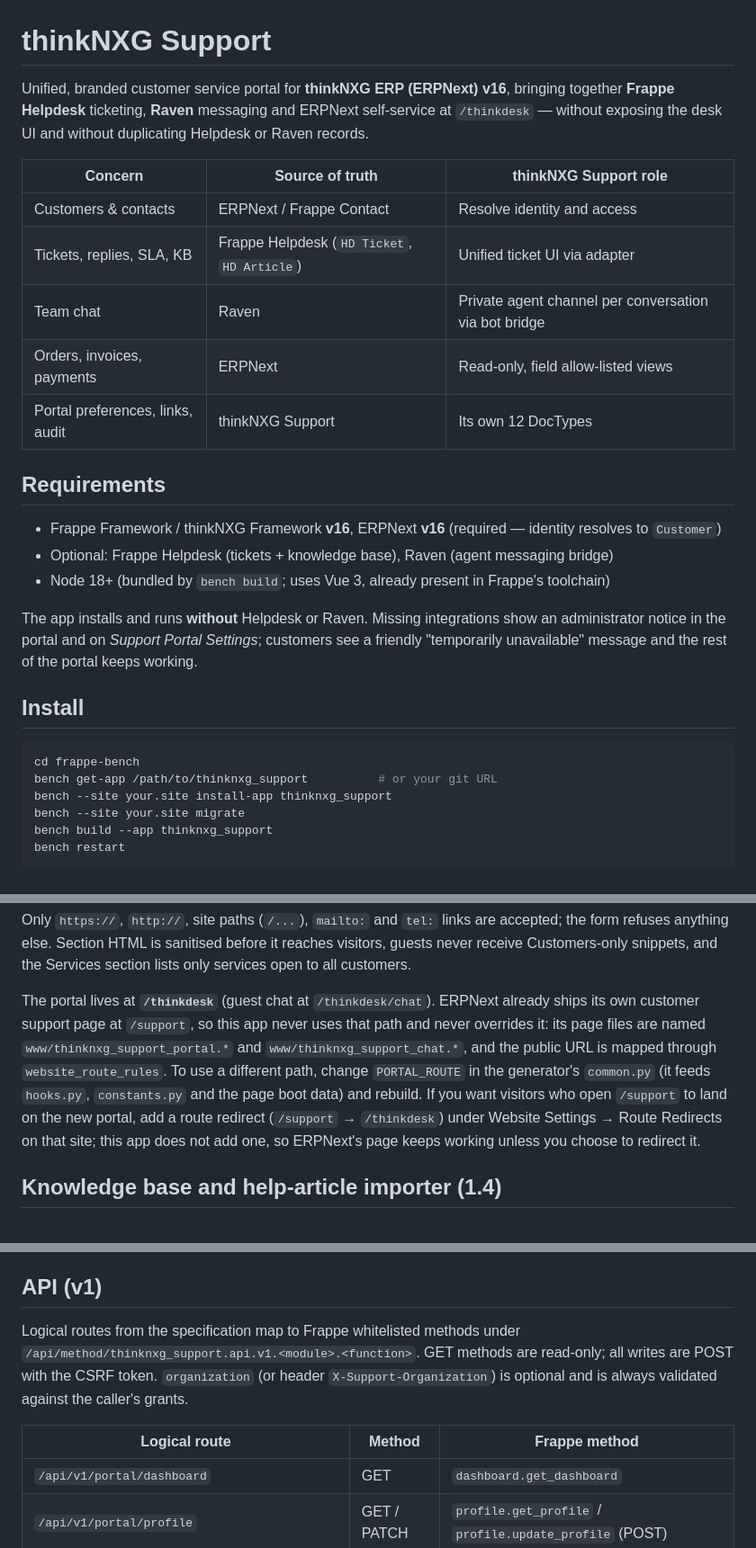
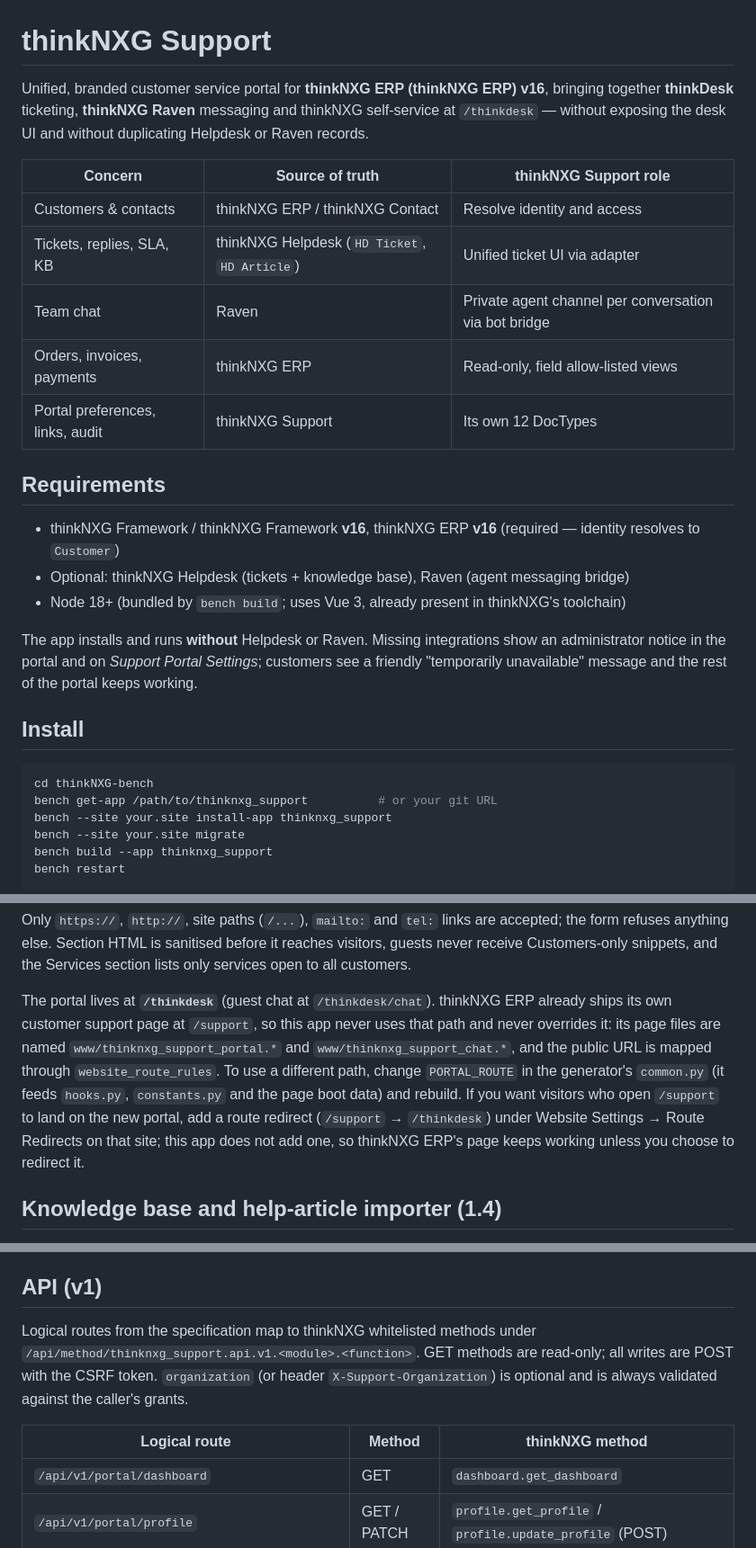
Before and after one commit to thinknxg/thinknxg_support, a Markdown page: README.md, 3 parts joined by grey strips. Shown at 90% size. GitHub-like rendering.

````diff
--- a/README.md
+++ b/README.md
@@ -1,22 +1,22 @@
 # thinkNXG Support
 
-Unified, branded customer service portal for **thinkNXG ERP (ERPNext) v16**, bringing together
-**Frappe Helpdesk** ticketing, **Raven** messaging and ERPNext self-service at `/thinkdesk` — without
+Unified, branded customer service portal for **thinkNXG ERP (thinkNXG ERP) v16**, bringing together
+**thinkDesk** ticketing, **thinkNXG Raven** messaging and thinkNXG self-service at `/thinkdesk` — without
 exposing the desk UI and without duplicating Helpdesk or Raven records.
 
 | Concern | Source of truth | thinkNXG Support role |
 |---|---|---|
-| Customers & contacts | ERPNext / Frappe Contact | Resolve identity and access |
-| Tickets, replies, SLA, KB | Frappe Helpdesk (`HD Ticket`, `HD Article`) | Unified ticket UI via adapter |
+| Customers & contacts | thinkNXG ERP / thinkNXG Contact | Resolve identity and access |
+| Tickets, replies, SLA, KB | thinkNXG Helpdesk (`HD Ticket`, `HD Article`) | Unified ticket UI via adapter |
 | Team chat | Raven | Private agent channel per conversation via bot bridge |
-| Orders, invoices, payments | ERPNext | Read-only, field allow-listed views |
+| Orders, invoices, payments | thinkNXG ERP | Read-only, field allow-listed views |
 | Portal preferences, links, audit | thinkNXG Support | Its own 12 DocTypes |
 
 ## Requirements
 
-* Frappe Framework / thinkNXG Framework **v16**, ERPNext **v16** (required — identity resolves to `Customer`)
-* Optional: Frappe Helpdesk (tickets + knowledge base), Raven (agent messaging bridge)
-* Node 18+ (bundled by `bench build`; uses Vue 3, already present in Frappe's toolchain)
+* thinkNXG Framework / thinkNXG Framework **v16**, thinkNXG ERP **v16** (required — identity resolves to `Customer`)
+* Optional: thinkNXG Helpdesk (tickets + knowledge base), Raven (agent messaging bridge)
+* Node 18+ (bundled by `bench build`; uses Vue 3, already present in thinkNXG's toolchain)
 
 The app installs and runs **without** Helpdesk or Raven. Missing integrations show an
 administrator notice in the portal and on *Support Portal Settings*; customers see a friendly
@@ -25,7 +25,7 @@ administrator notice in the portal and on *Support Portal Settings*; customers s
 ## Install
 
 ```bash
-cd frappe-bench
+cd thinkNXG-bench
 bench get-app /path/to/thinknxg_support          # or your git URL
 bench --site your.site install-app thinknxg_support
 bench --site your.site migrate
@@ -108,14 +108,14 @@ Customers-only snippets, and the Services section lists only services open to al
 
 
 
-The portal lives at **`/thinkdesk`** (guest chat at `/thinkdesk/chat`). ERPNext already
+The portal lives at **`/thinkdesk`** (guest chat at `/thinkdesk/chat`). thinkNXG ERP already
 ships its own customer support page at `/support`, so this app never uses that path and never
 overrides it: its page files are named `www/thinknxg_support_portal.*` and
 `www/thinknxg_support_chat.*`, and the public URL is mapped through `website_route_rules`.
 To use a different path, change `PORTAL_ROUTE` in the generator's `common.py` (it feeds `hooks.py`,
 `constants.py` and the page boot data) and rebuild. If you want visitors who open `/support` to land on
 the new portal, add a route redirect (`/support` → `/thinkdesk`) under Website Settings → Route Redirects on that site; this
-app does not add one, so ERPNext's page keeps working unless you choose to redirect it.
+app does not add one, so thinkNXG ERP's page keeps working unless you choose to redirect it.
 
 ## Knowledge base and help-article importer (1.4)
 
@@ -588,12 +588,12 @@ English and Arabic (RTL) are built in; light/dark follows the user's preference.
 
 ## API (v1)
 
-Logical routes from the specification map to Frappe whitelisted methods under
+Logical routes from the specification map to thinkNXG whitelisted methods under
 `/api/method/thinknxg_support.api.v1.<module>.<function>`. GET methods are read-only; all writes
 are POST with the CSRF token. `organization` (or header `X-Support-Organization`) is optional and is
 always validated against the caller's grants.
 
-| Logical route | Method | Frappe method |
+| Logical route | Method | thinkNXG method |
 |---|---|---|
 | `/api/v1/portal/dashboard` | GET | `dashboard.get_dashboard` |
 | `/api/v1/portal/profile` | GET / PATCH | `profile.get_profile` / `profile.update_profile` (POST) |
````
Also changed, not shown: other parts of README.md (+21 -21 lines).
